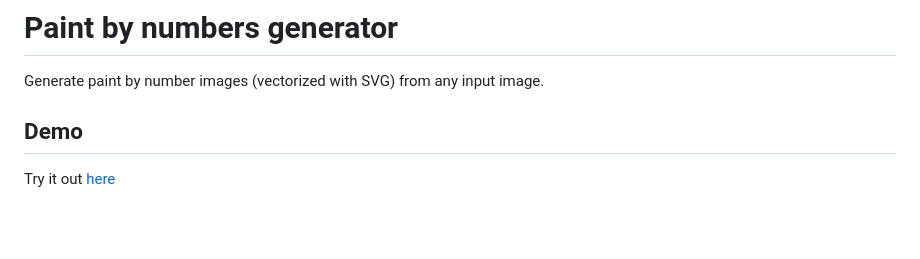
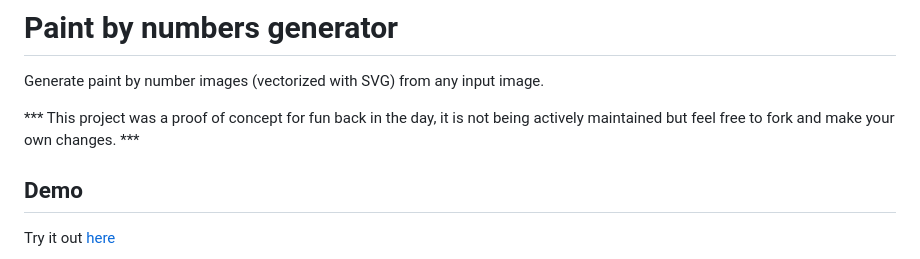
Before and after one commit to drake7707/paintbynumbersgenerator, a Markdown page: README.md, the part around the change. Rendered like a GitHub page; blank space fills up the shorter version.

Commit message:
Quick note about the project status

```diff
--- a/README.md
+++ b/README.md
@@ -1,5 +1,7 @@
 # Paint by numbers generator
 Generate paint by number images (vectorized with SVG) from any input image.
+
+*** This project was a proof of concept for fun back in the day, it is not being actively maintained but feel free to fork and make your own changes.  ***
 
 ## Demo
 
```
